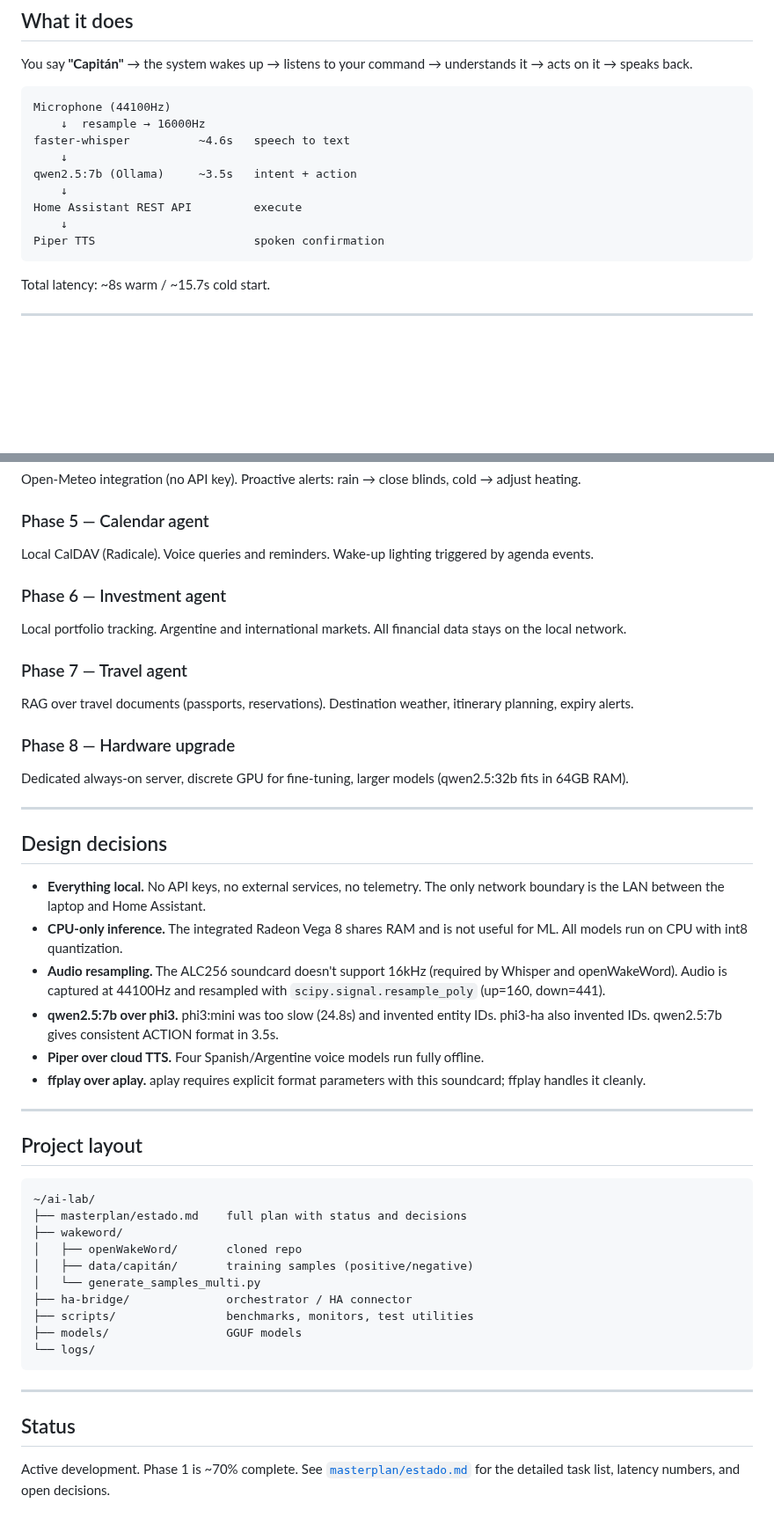
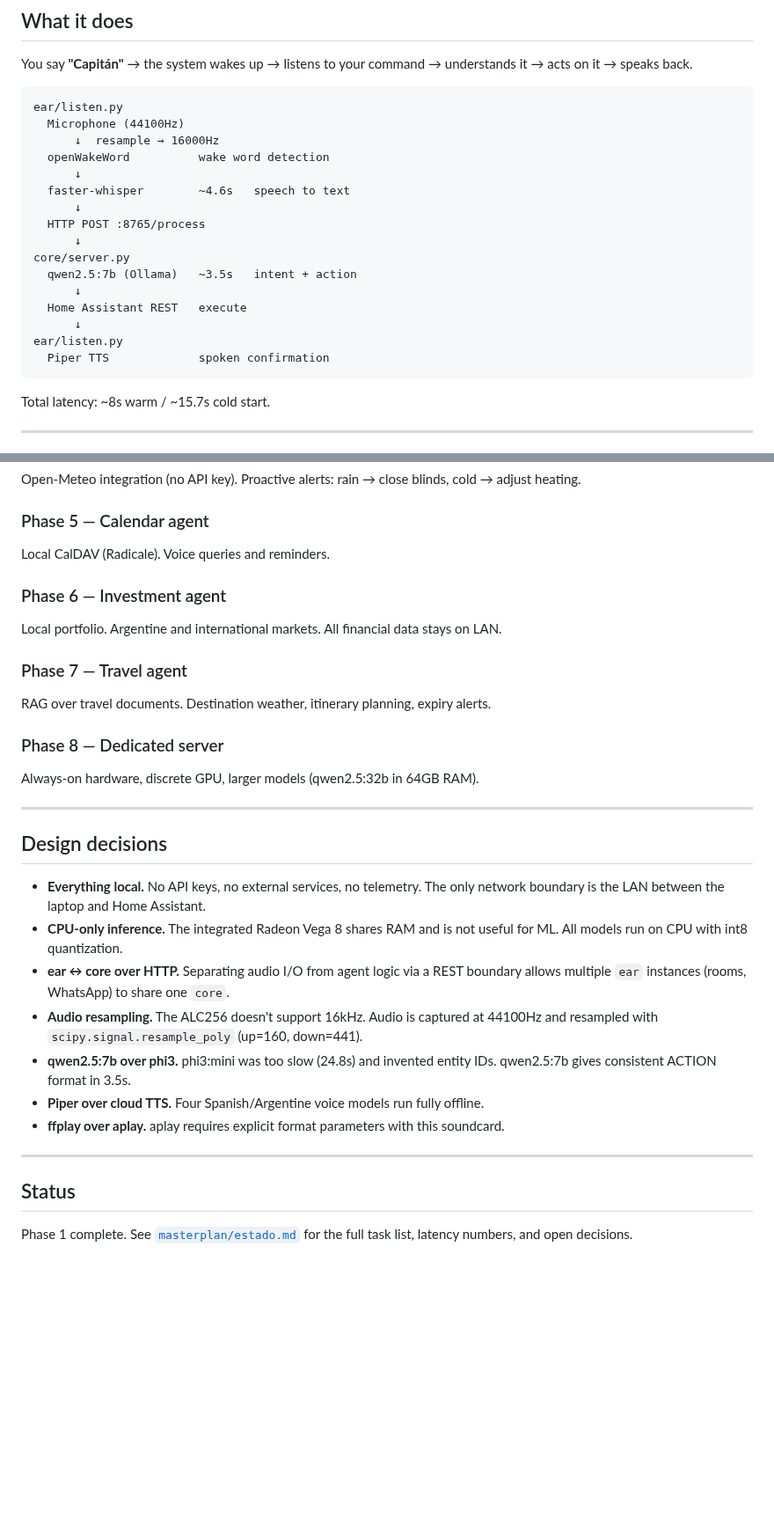
Before and after one commit to mblasi/home-agents, a Markdown page: README.md, 2 parts joined by grey strips. Shown at 88% size. Rendered like a GitHub page; blank space fills up the shorter version.

````diff
--- a/README.md
+++ b/README.md
@@ -11,15 +11,22 @@ Built on Gentoo Linux with an AMD Ryzen 9 5900HX (64GB RAM). Every component run
 You say **"Capitán"** → the system wakes up → listens to your command → understands it → acts on it → speaks back.
 
 ```
-Microphone (44100Hz)
-    ↓  resample → 16000Hz
-faster-whisper          ~4.6s   speech to text
-    ↓
-qwen2.5:7b (Ollama)     ~3.5s   intent + action
-    ↓
-Home Assistant REST API         execute
-    ↓
-Piper TTS                       spoken confirmation
+ear/listen.py
+  Microphone (44100Hz)
+      ↓  resample → 16000Hz
+  openWakeWord          wake word detection
+      ↓
+  faster-whisper        ~4.6s   speech to text
+      ↓
+  HTTP POST :8765/process
+      ↓
+core/server.py
+  qwen2.5:7b (Ollama)   ~3.5s   intent + action
+      ↓
+  Home Assistant REST   execute
+      ↓
+ear/listen.py
+  Piper TTS             spoken confirmation
 ```
 
 Total latency: ~8s warm / ~15.7s cold start.
@@ -142,16 +182,16 @@ Send text or voice notes to the orchestrator from WhatsApp. Authorized numbers o
 Open-Meteo integration (no API key). Proactive alerts: rain → close blinds, cold → adjust heating.
 
 ### Phase 5 — Calendar agent
-Local CalDAV (Radicale). Voice queries and reminders. Wake-up lighting triggered by agenda events.
+Local CalDAV (Radicale). Voice queries and reminders.
 
 ### Phase 6 — Investment agent
-Local portfolio tracking. Argentine and international markets. All financial data stays on the local network.
+Local portfolio. Argentine and international markets. All financial data stays on LAN.
 
 ### Phase 7 — Travel agent
-RAG over travel documents (passports, reservations). Destination weather, itinerary planning, expiry alerts.
+RAG over travel documents. Destination weather, itinerary planning, expiry alerts.
 
-### Phase 8 — Hardware upgrade
-Dedicated always-on server, discrete GPU for fine-tuning, larger models (qwen2.5:32b fits in 64GB RAM).
+### Phase 8 — Dedicated server
+Always-on hardware, discrete GPU, larger models (qwen2.5:32b in 64GB RAM).
 
 ---
 
@@ -159,30 +199,14 @@ Dedicated always-on server, discrete GPU for fine-tuning, larger models (qwen2.5
 
 - **Everything local.** No API keys, no external services, no telemetry. The only network boundary is the LAN between the laptop and Home Assistant.
 - **CPU-only inference.** The integrated Radeon Vega 8 shares RAM and is not useful for ML. All models run on CPU with int8 quantization.
-- **Audio resampling.** The ALC256 soundcard doesn't support 16kHz (required by Whisper and openWakeWord). Audio is captured at 44100Hz and resampled with `scipy.signal.resample_poly` (up=160, down=441).
-- **qwen2.5:7b over phi3.** phi3:mini was too slow (24.8s) and invented entity IDs. phi3-ha also invented IDs. qwen2.5:7b gives consistent ACTION format in 3.5s.
+- **ear ↔ core over HTTP.** Separating audio I/O from agent logic via a REST boundary allows multiple `ear` instances (rooms, WhatsApp) to share one `core`.
+- **Audio resampling.** The ALC256 doesn't support 16kHz. Audio is captured at 44100Hz and resampled with `scipy.signal.resample_poly` (up=160, down=441).
+- **qwen2.5:7b over phi3.** phi3:mini was too slow (24.8s) and invented entity IDs. qwen2.5:7b gives consistent ACTION format in 3.5s.
 - **Piper over cloud TTS.** Four Spanish/Argentine voice models run fully offline.
-- **ffplay over aplay.** aplay requires explicit format parameters with this soundcard; ffplay handles it cleanly.
-
----
-
-## Project layout
-
-```
-~/ai-lab/
-├── masterplan/estado.md    full plan with status and decisions
-├── wakeword/
-│   ├── openWakeWord/       cloned repo
-│   ├── data/capitán/       training samples (positive/negative)
-│   └── generate_samples_multi.py
-├── ha-bridge/              orchestrator / HA connector
-├── scripts/                benchmarks, monitors, test utilities
-├── models/                 GGUF models
-└── logs/
-```
+- **ffplay over aplay.** aplay requires explicit format parameters with this soundcard.
 
 ---
 
 ## Status
 
-Active development. Phase 1 is ~70% complete. See [`masterplan/estado.md`](masterplan/estado.md) for the detailed task list, latency numbers, and open decisions.
+Phase 1 complete. See [`masterplan/estado.md`](masterplan/estado.md) for the full task list, latency numbers, and open decisions.
````
Also changed, not shown: other parts of README.md (+91 -58 lines).
